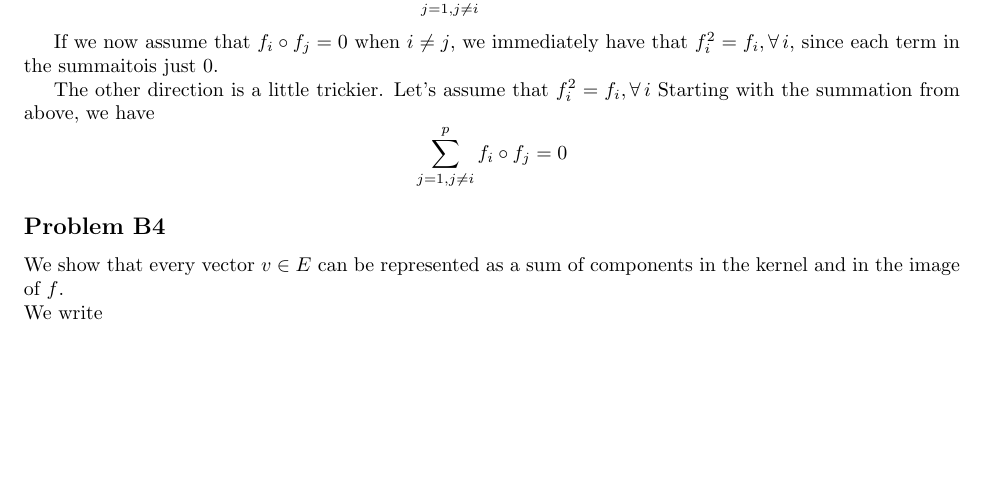
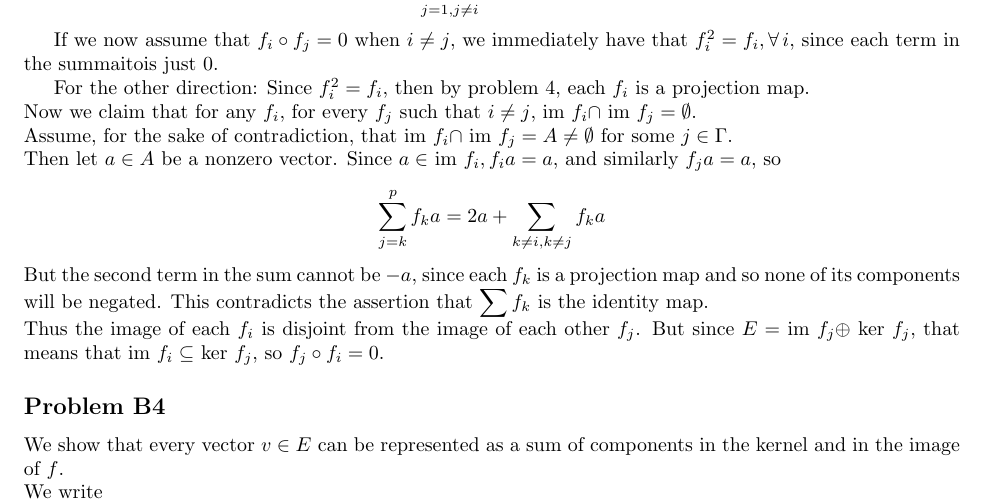
Before and after one commit to sam-panzer/CIS-515-Homework-Assignments, a LaTeX problem sheet (hw2/hw2.tex): part of page 2 of 4, cut so that both start at the same text, the shorter picture padded with empty space. Compiled offline with pdfLaTeX.

Commit message:
Finished last part of 3

```diff
--- a/hw2/hw2.tex
+++ b/hw2/hw2.tex
@@ -89,10 +89,17 @@ obtain, by linearity, $f_i \circ f_1 + \dots + f_i \circ f_p = f_i$, or
 If we now assume that $f_i \circ f_j = 0$ when $i \neq j$, we immediately have
 that $f_i^2 = f_i, \forall\, i$, since each term in the summaitois just 0.
 
-The other direction is a little trickier. Let's assume that $f_i^2  = f_i,
-\forall\, i$
-Starting with the summation from above, we have
-\[\sum_{j=1,j \neq i}^p f_i \circ f_j = 0 \]
+For the other direction: Since $f_i^2=f_i$, then by problem 4, each $f_i$ is a projection map.
+\\Now we claim that for any $f_i$, for every $f_j$ such that $i\neq j$, im $f_i \cap $ im $f_j = \emptyset$.
+\\Assume, for the sake of contradiction, that im $f_i \cap $ im $f_j = A \neq \emptyset$ for some $j\in \Gamma$.
+\\Then let $a \in A$ be a nonzero vector. Since $a \in $ im $f_i,f_ia=a$, and similarly $f_ja=a$, so
+\[\displaystyle\sum_{j=k}^p f_k a=2a+\displaystyle\sum_{k\neq i,k\neq j}f_k a\]
+But the second term in the sum cannot be $-a$, since each $f_k$ is a projection map and so  none of its components will be negated. This contradicts the assertion that $\displaystyle\sum f_k$ is the identity map.
+\\Thus the image of each $f_i$ is disjoint from the image of each other $f_j$. But since $E=$ im $f_j \oplus $ ker $f_j$, that means that im $f_i \subseteq $ ker $f_j$, so $f_j \circ f_i = 0$.
+%The other direction is a little trickier. Let's assume that $f_i^2  = f_i,
+%\forall\, i$
+%Starting with the summation from above, we have
+%\[\sum_{j=1,j \neq i}^p f_i \circ f_j = 0 \]
 
 \subsection{Problem B4}
 We show that every vector $v\in E$ can be represented as a sum of components in the kernel and in the image of $f$.
```
